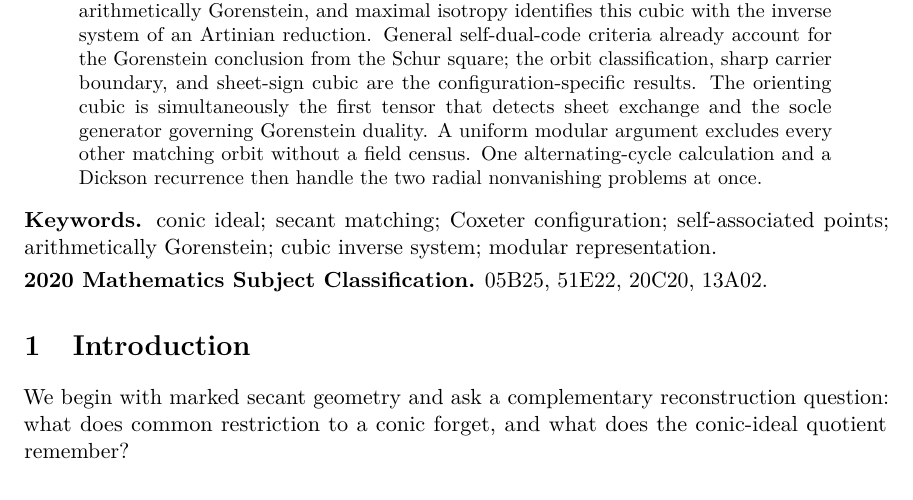
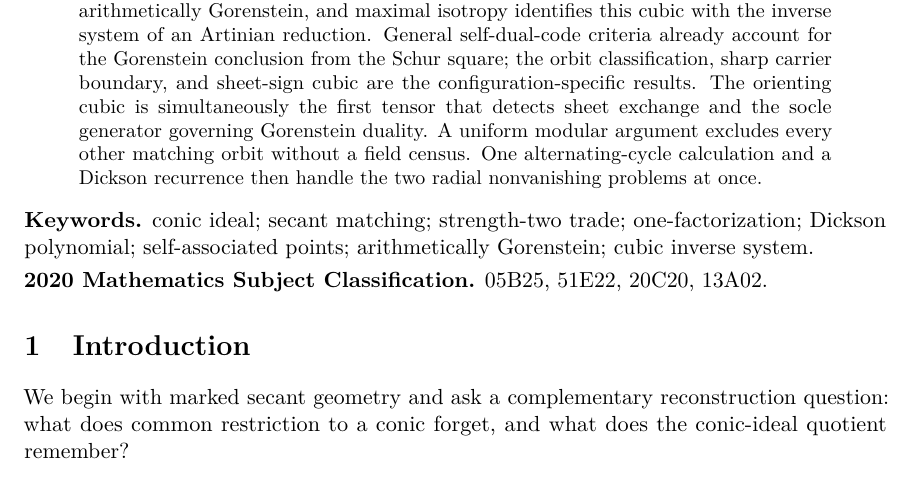
Before and after one commit to tavisrudd/clebsch-factorization, a LaTeX paper (clebsch_factorization.tex): part of page 1 of 43, cut so that both start at the same text. Compiled offline with pdfLaTeX.

Commit message:
Refresh keywords, subject classification, and rebuilt PDF

```diff
--- a/clebsch_factorization.tex
+++ b/clebsch_factorization.tex
@@ -81,9 +81,9 @@ alternating-cycle calculation and a Dickson recurrence then handle the two
 radial nonvanishing problems at once.
 \end{abstract}
 
-\noindent\textbf{Keywords.} conic ideal; secant matching; Coxeter
-configuration; self-associated points; arithmetically Gorenstein;
-cubic inverse system; modular representation.
+\noindent\textbf{Keywords.} conic ideal; secant matching; strength-two
+trade; one-factorization; Dickson polynomial; self-associated points;
+arithmetically Gorenstein; cubic inverse system.
 
 \smallskip
 \noindent\textbf{2020 Mathematics Subject Classification.} 05B25, 51E22,
```
Also changed, not shown: PROVENANCE.md (+1 -1 lines), clebsch_factorization.pdf, 5 other files.
